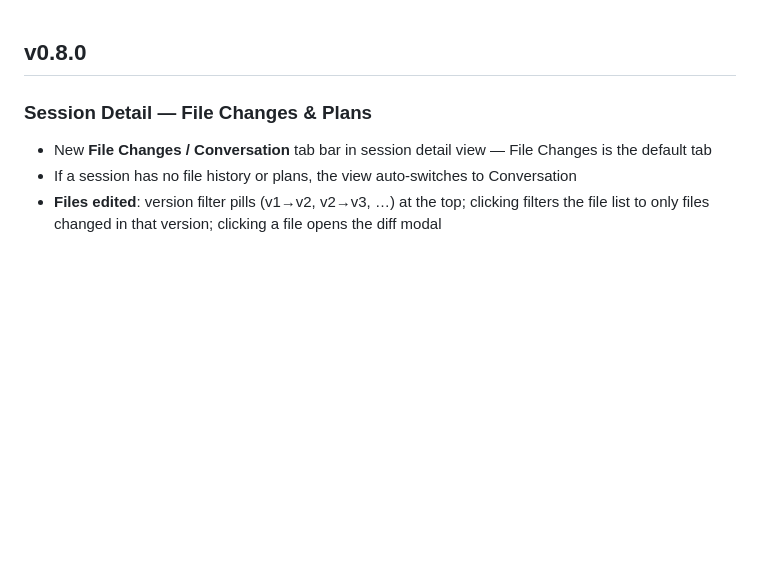
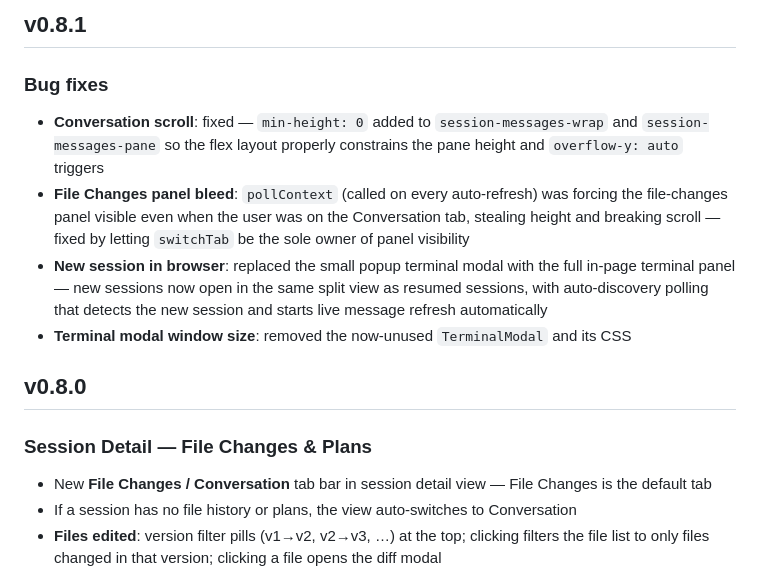
Before and after one commit to pavelvrublevskij/claude-manager, a Markdown page: CHANGELOG.md, the part around the change. GitHub-like rendering; blank space fills up the shorter version.

Commit message:
v0.8.1: add changelog entry
Co-Authored-By: Claude Sonnet 4.6 <noreply@anthropic.com>

```diff
--- a/CHANGELOG.md
+++ b/CHANGELOG.md
@@ -1,3 +1,12 @@
+## v0.8.1
+
+### Bug fixes
+
+- **Conversation scroll**: fixed — `min-height: 0` added to `session-messages-wrap` and `session-messages-pane` so the flex layout properly constrains the pane height and `overflow-y: auto` triggers
+- **File Changes panel bleed**: `pollContext` (called on every auto-refresh) was forcing the file-changes panel visible even when the user was on the Conversation tab, stealing height and breaking scroll — fixed by letting `switchTab` be the sole owner of panel visibility
+- **New session in browser**: replaced the small popup terminal modal with the full in-page terminal panel — new sessions now open in the same split view as resumed sessions, with auto-discovery polling that detects the new session and starts live message refresh automatically
+- **Terminal modal window size**: removed the now-unused `TerminalModal` and its CSS
+
 ## v0.8.0
 
 ### Session Detail — File Changes & Plans
```
